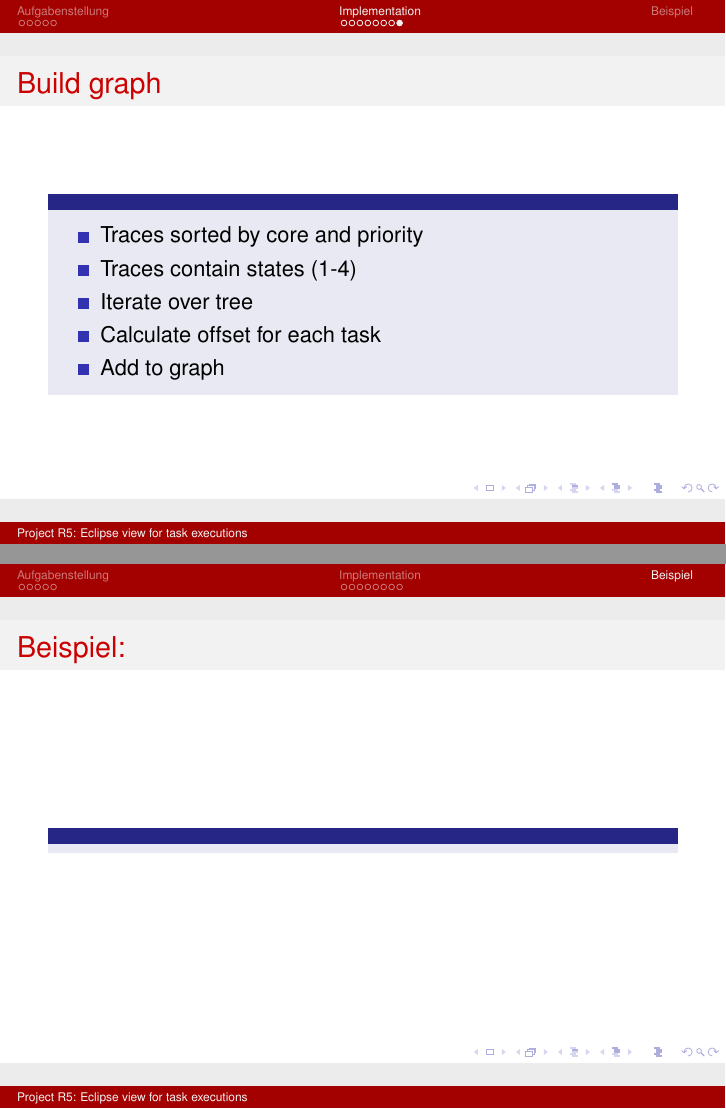
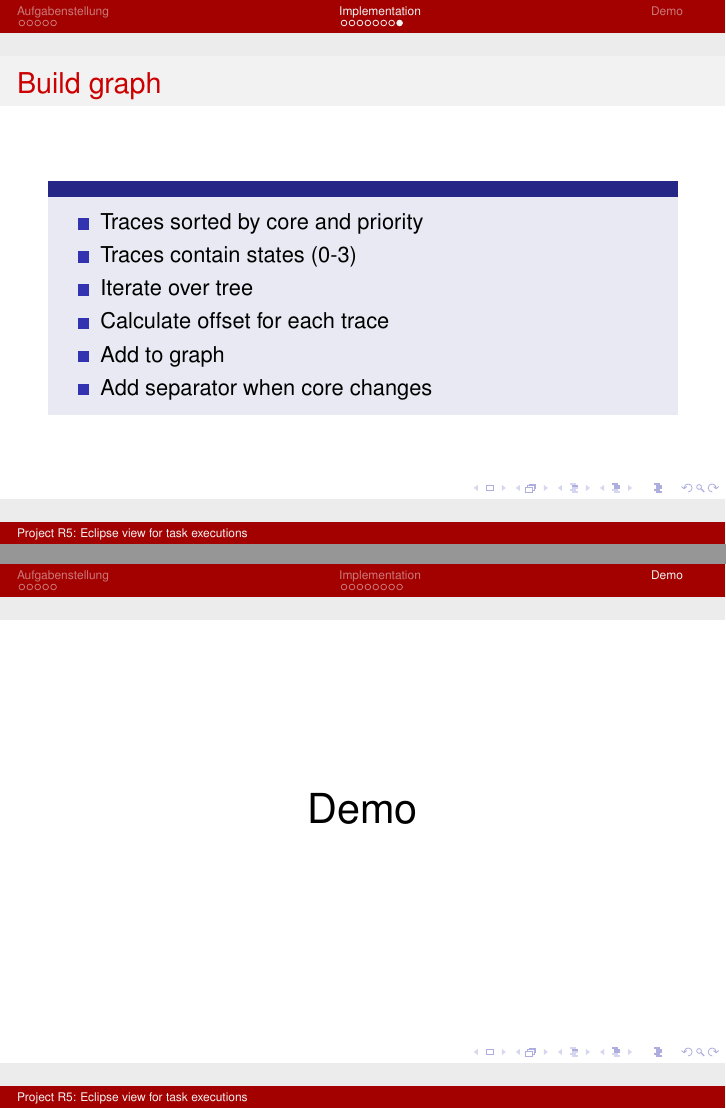
Before and after one commit to samydafir/Software-Praktikum, LaTeX slides (Presentation/slides.tex): pages 15 and 16 of 16, joined at a grey line. Compiled offline with pdfLaTeX.

Commit message:
finalized implementation aprt

```diff
--- a/Presentation/slides.tex
+++ b/Presentation/slides.tex
@@ -194,10 +196,11 @@
 	\begin{block}{}
 		\begin{itemize}
 			\item Traces sorted by core and priority
-			\item Traces contain states (1-4)
+			\item Traces contain states (0-3)
 			\item Iterate over tree
-			\item Calculate offset for each task
+			\item Calculate offset for each trace
 			\item Add to graph
+			\item Add separator when core changes
 		\end{itemize}
 	\end{block}
 \end{frame}
@@ -206,9 +209,9 @@
 
 
 \begin{frame}
-\section{Beispiel}
-	\frametitle{Beispiel:}
-\begin{block}{}
-\end{block}
+\section{Demo}
+	\centering
+	\huge
+	Demo
 \end{frame}
 \end{document}
```
Also changed, not shown: Presentation/slides.pdf, Presentation/slides.tex (20 more changed lines).
